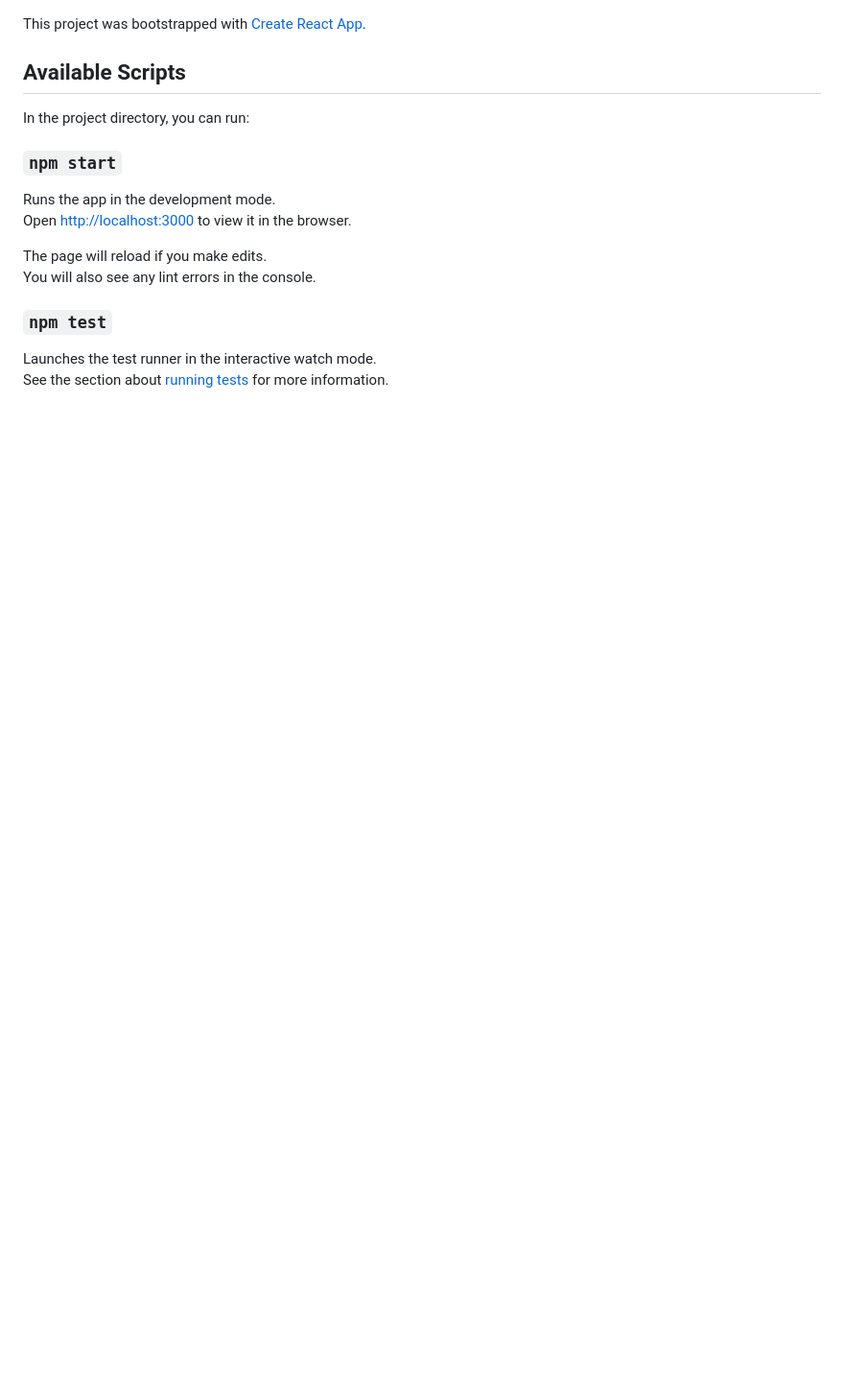
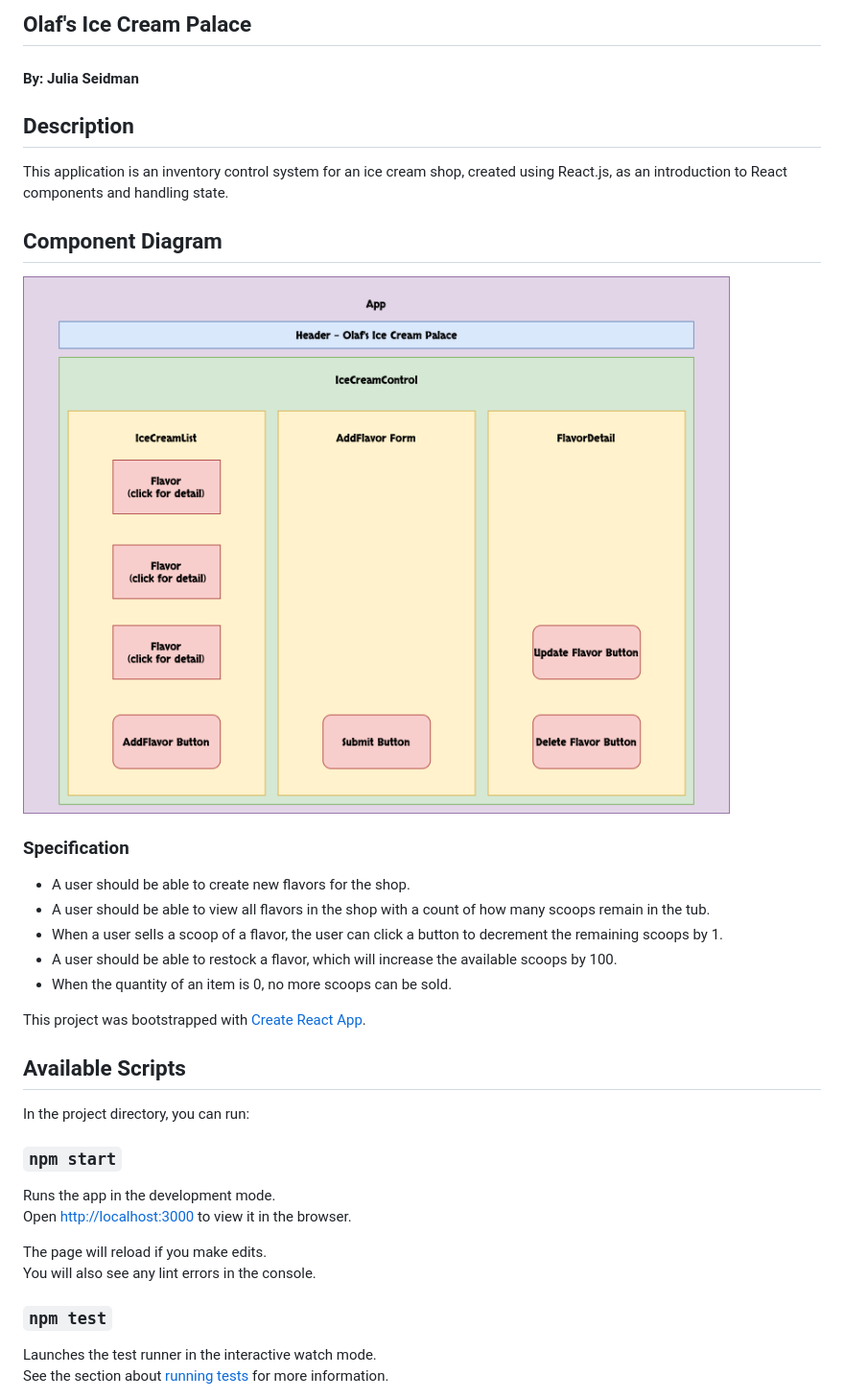
Before and after one commit to juliaseid/OlafsIceCream-Redux, a Markdown page: README.md, the part around the change. Shown at 96% size. Drawn GitHub-style; pictures changed too: OlafsIceCreamPalace.png (added); blank space fills up the shorter version.

```diff
--- a/README.md
+++ b/README.md
@@ -1,3 +1,23 @@
+## Olaf's Ice Cream Palace
+
+#### By: Julia Seidman
+
+## Description
+
+This application is an inventory control system for an ice cream shop, created using React.js, as an introduction to React components and handling state.
+
+## Component Diagram
+![component structure](./OlafsIceCreamPalace.png)
+
+### Specification
+  * A user should be able to create new flavors for the shop.
+  * A user should be able to view all flavors in the shop with a count of how many scoops remain in the tub.
+  * When a user sells a scoop of a flavor, the user can click a button to decrement the remaining scoops by 1.
+  * A user should be able to restock a flavor, which will increase the available scoops by 100.
+  * When the quantity of an item is 0, no more scoops can be sold.
+
+
+
 This project was bootstrapped with [Create React App](https://github.com/facebook/create-react-app).
 
 ## Available Scripts
```
